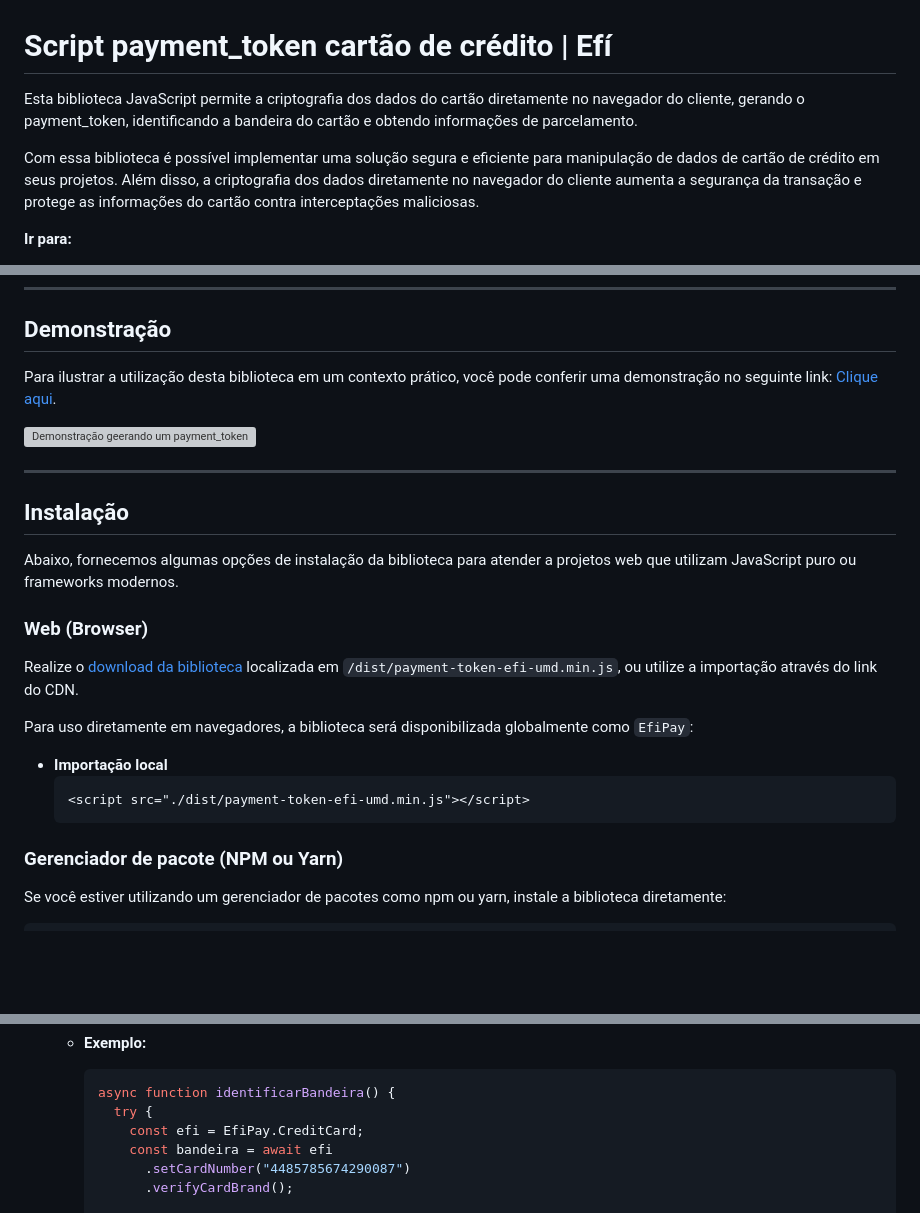
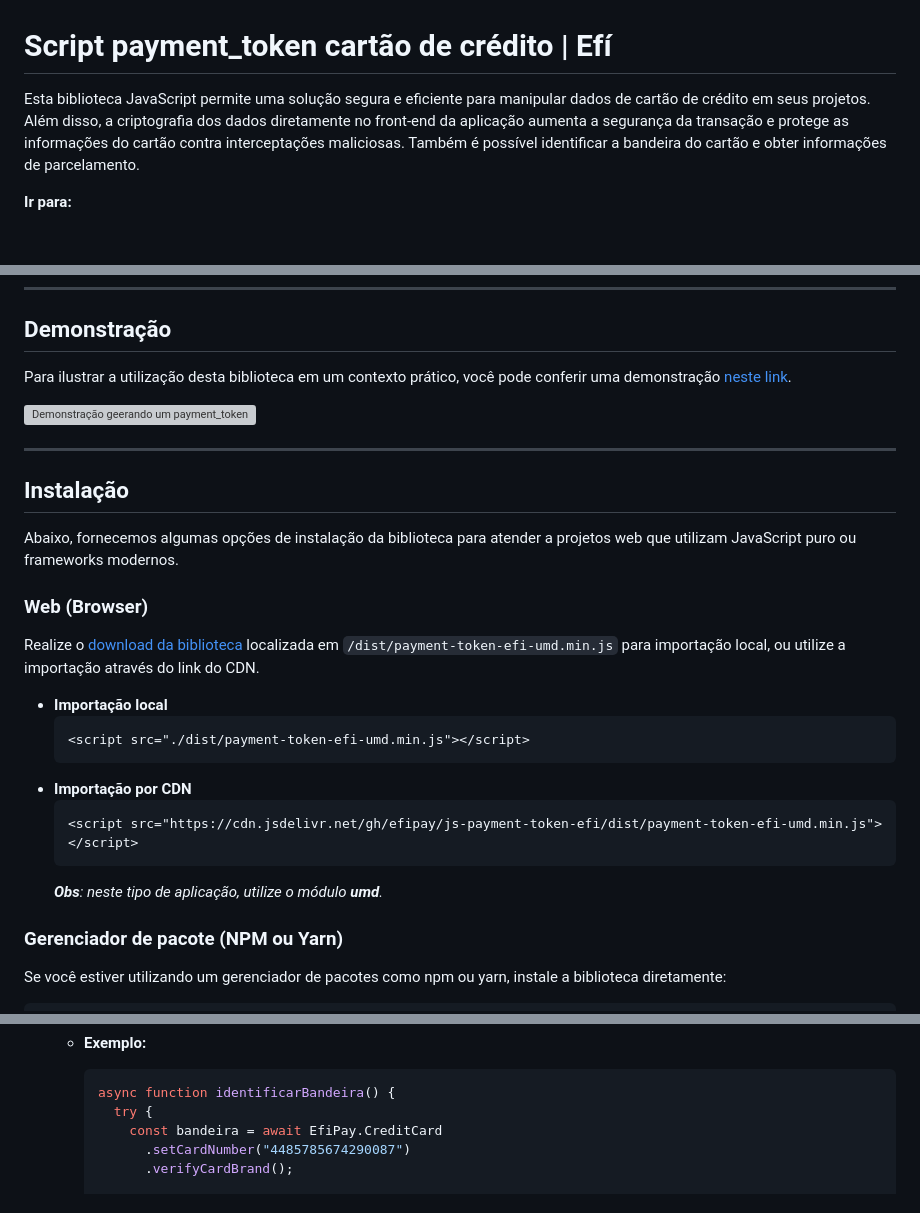
Before and after one commit to efipay/js-payment-token-efi, a Markdown page: README.md, 3 parts joined by grey strips. Rendered like a GitHub page; blank space fills up the shorter version; grey boxes are pictures that could not be loaded.

Commit message:
📚 docs: Atualizaçao do README

````diff
--- a/README.md
+++ b/README.md
@@ -1,8 +1,6 @@
 <h1>Script payment_token cartão de crédito | Efí</h1>
 
-Esta biblioteca JavaScript permite a criptografia dos dados do cartão diretamente no navegador do cliente, gerando o payment_token, identificando a bandeira do cartão e obtendo informações de parcelamento.
-
-Com essa biblioteca é possível implementar uma solução segura e eficiente para manipulação de dados de cartão de crédito em seus projetos. Além disso, a criptografia dos dados diretamente no navegador do cliente aumenta a segurança da transação e protege as informações do cartão contra interceptações maliciosas.
+Esta biblioteca JavaScript permite uma solução segura e eficiente para manipular dados de cartão de crédito em seus projetos. Além disso, a criptografia dos dados diretamente no front-end da aplicação aumenta a segurança da transação e protege as informações do cartão contra interceptações maliciosas. Também é possível identificar a bandeira do cartão e obter informações de parcelamento.
 
 **Ir para:**
 
@@ -24,7 +22,7 @@ Com essa biblioteca é possível implementar uma solução segura e eficiente pa
 
 ## **Demonstração**
 
-Para ilustrar a utilização desta biblioteca em um contexto prático, você pode conferir uma demonstração no seguinte link: <a href='https://efipay.github.io/js-payment-token-efi/' target ='_blank'>Clique aqui</a>.
+Para ilustrar a utilização desta biblioteca em um contexto prático, você pode conferir uma demonstração [neste link](https://efipay.github.io/js-payment-token-efi/).
 
 ![Demonstração geerando um payment_token](https://sejaefi.link/rygrqiv3DR)
 
@@ -36,14 +34,17 @@ Abaixo, fornecemos algumas opções de instalação da biblioteca para atender a
 
 ### **Web (Browser)**
 
-Realize o <a href='https://raw.githubusercontent.com/efipay/js-payment-token-efi/main/dist/payment-token-efi-umd.min.js' target ='_blank'>download da biblioteca</a> localizada em `/dist/payment-token-efi-umd.min.js`, ou utilize a importação através do link do CDN.
-
-Para uso diretamente em navegadores, a biblioteca será disponibilizada globalmente como `EfiPay`:
+Realize o [download da biblioteca](https://raw.githubusercontent.com/efipay/js-payment-token-efi/main/dist/payment-token-efi-umd.min.js) localizada em `/dist/payment-token-efi-umd.min.js` para importação local, ou utilize a importação através do link do CDN.
 
 - **Importação local**
   ```html
   <script src="./dist/payment-token-efi-umd.min.js"></script>
   ```
+- **Importação por CDN**
+  ```html
+  <script src="https://cdn.jsdelivr.net/gh/efipay/js-payment-token-efi/dist/payment-token-efi-umd.min.js"></script>
+  ```
+  _**Obs**: neste tipo de aplicação, utilize o módulo **umd**._
 
 ### **Gerenciador de pacote (NPM ou Yarn)**
 
@@ -116,8 +117,7 @@ Para utilizar esse script, é necessário passar o código Identificador de Cont
     ```js
     async function identificarBandeira() {
       try {
-        const efi = EfiPay.CreditCard;
-        const bandeira = await efi
+        const bandeira = await EfiPay.CreditCard
           .setCardNumber("4485785674290087")
           .verifyCardBrand();
 
````
Also changed, not shown: other parts of README.md (+8 -8 lines).
